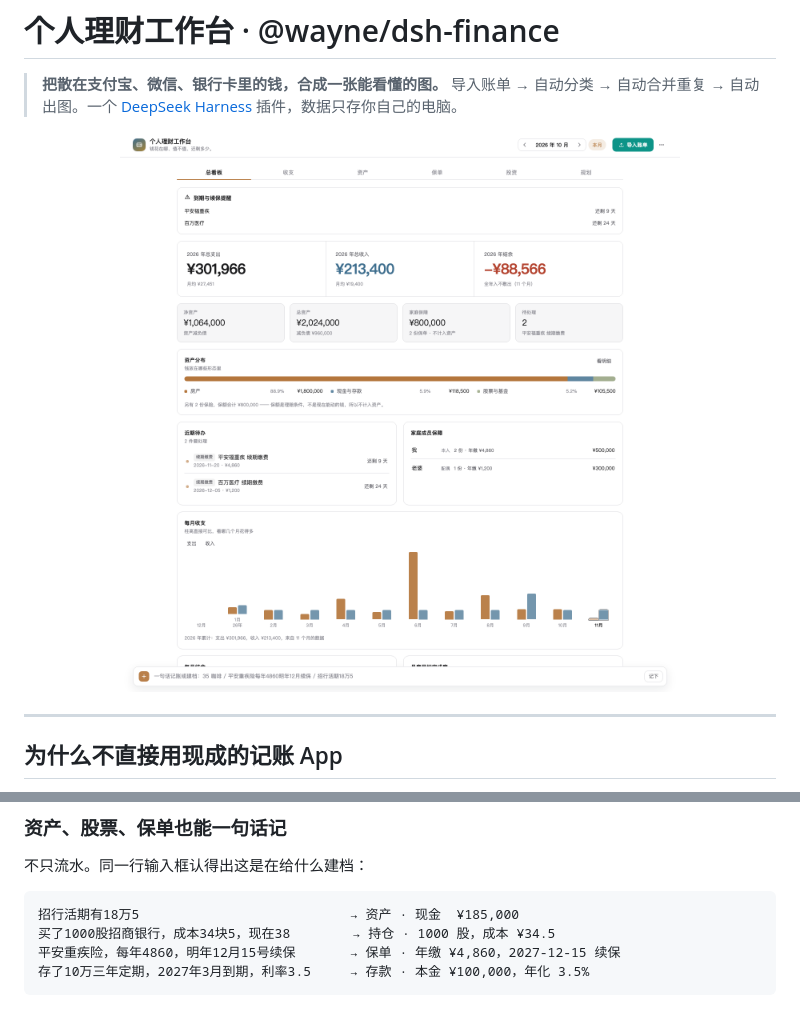
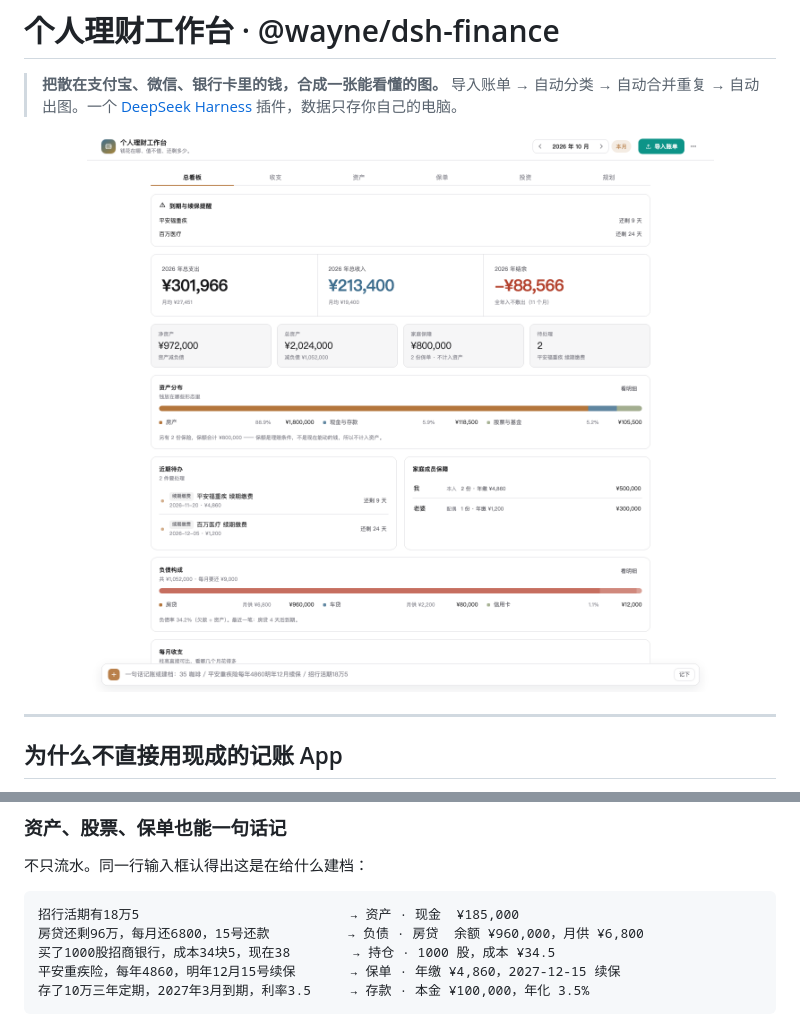
Before and after one commit to WayneZhon/dsh-finance, a Markdown page: README.md, 2 parts joined by grey strips. GitHub-like rendering; pictures changed too: docs/images/overview.png.

````diff
--- a/README.md
+++ b/README.md
@@ -112,6 +112,7 @@
 
 ```
 招行活期有18万5                           → 资产 · 现金  ¥185,000
+房贷还剩96万，每月还6800，15号还款          → 负债 · 房贷  余额 ¥960,000，月供 ¥6,800
 买了1000股招商银行，成本34块5，现在38        → 持仓 · 1000 股，成本 ¥34.5
 平安重疾险，每年4860，明年12月15号续保       → 保单 · 年缴 ¥4,860，2027-12-15 续保
 存了10万三年定期，2027年3月到期，利率3.5     → 存款 · 本金 ¥100,000，年化 3.5%
````
Also changed, not shown: CHANGELOG.md (+28 -0 lines), 11 other files.
